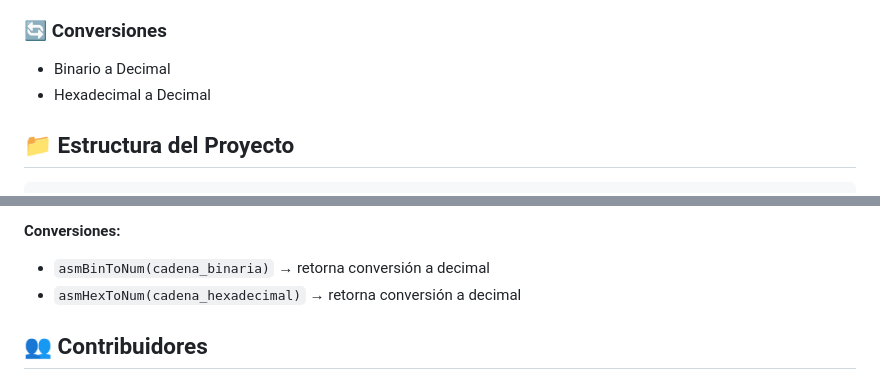
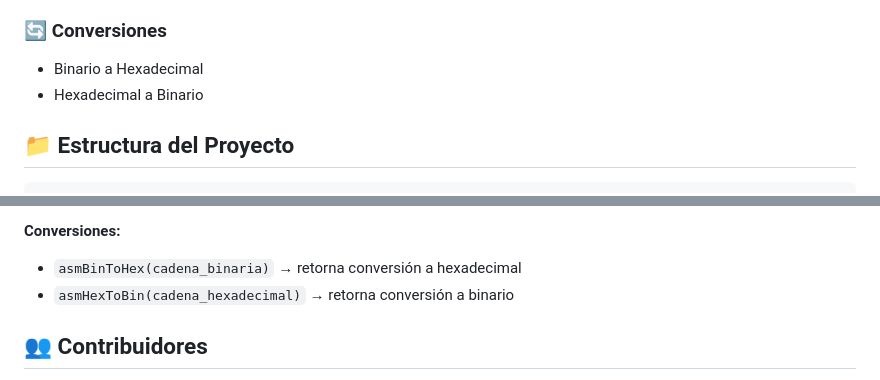
Before and after one commit to Quenta-7/Calculadora-en-ensamblador-con-interfaz, a Markdown page: README.md, 2 parts joined by grey strips. Drawn GitHub-style.

Commit message:
New Readme

```diff
--- a/README.md
+++ b/README.md
@@ -24,8 +24,8 @@ Este proyecto combina la potencia del ensamblador x86-64 con la facilidad de uso
 - NOT (¬)
 
 ### 🔄 Conversiones
-- Binario a Decimal
-- Hexadecimal a Decimal
+- Binario a Hexadecimal
+- Hexadecimal a Binario
 
 ## 📁 Estructura del Proyecto
 
@@ -150,8 +150,8 @@ Interface Tkinter (Python)
 - `asmNot(a)` → retorna ~a
 
 **Conversiones:**
-- `asmBinToNum(cadena_binaria)` → retorna conversión a decimal
-- `asmHexToNum(cadena_hexadecimal)` → retorna conversión a decimal
+- `asmBinToHex(cadena_binaria)` → retorna conversión a hexadecimal
+- `asmHexToBin(cadena_hexadecimal)` → retorna conversión a binario
 
 ## 👥 Contribuidores
 
```
